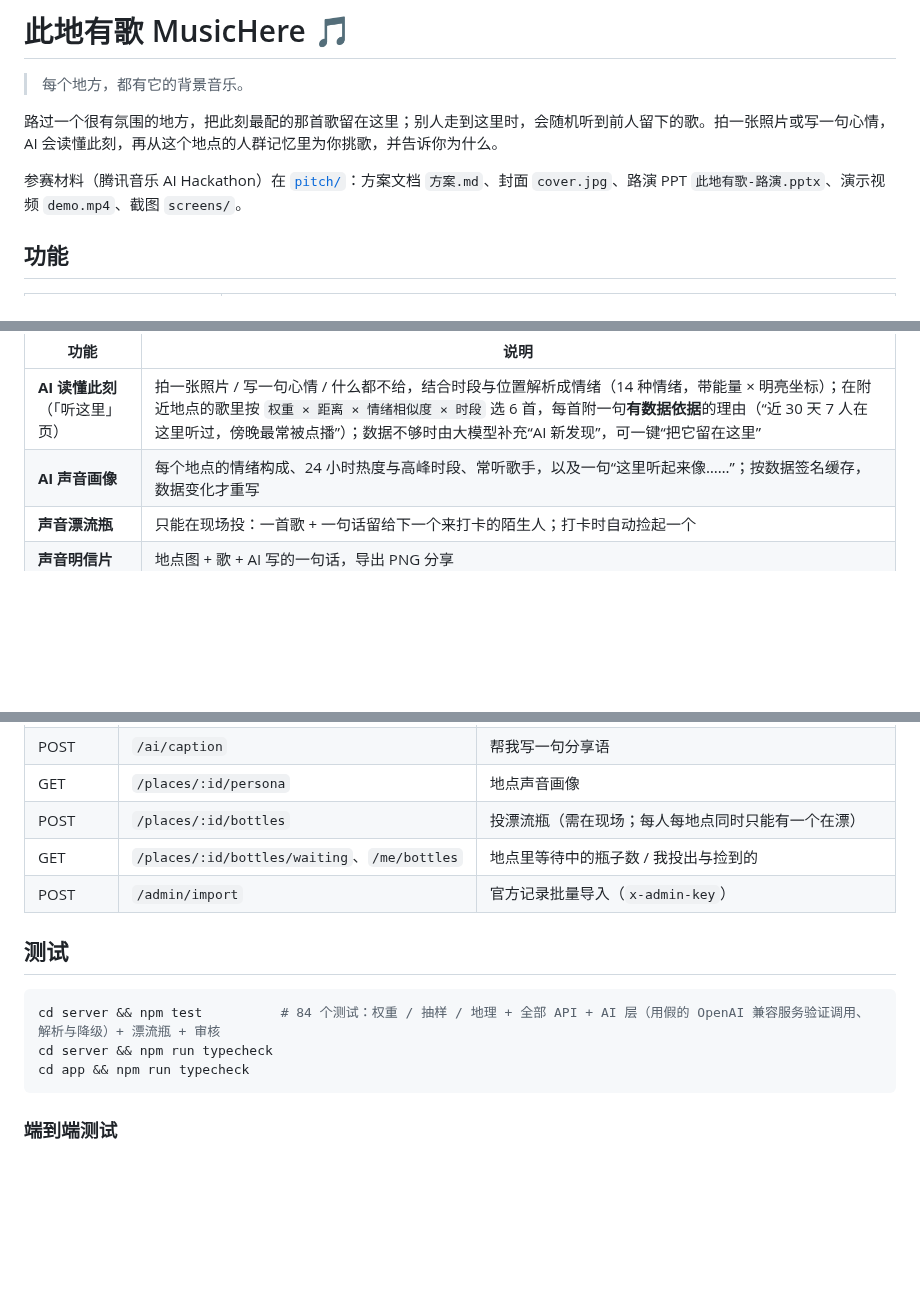
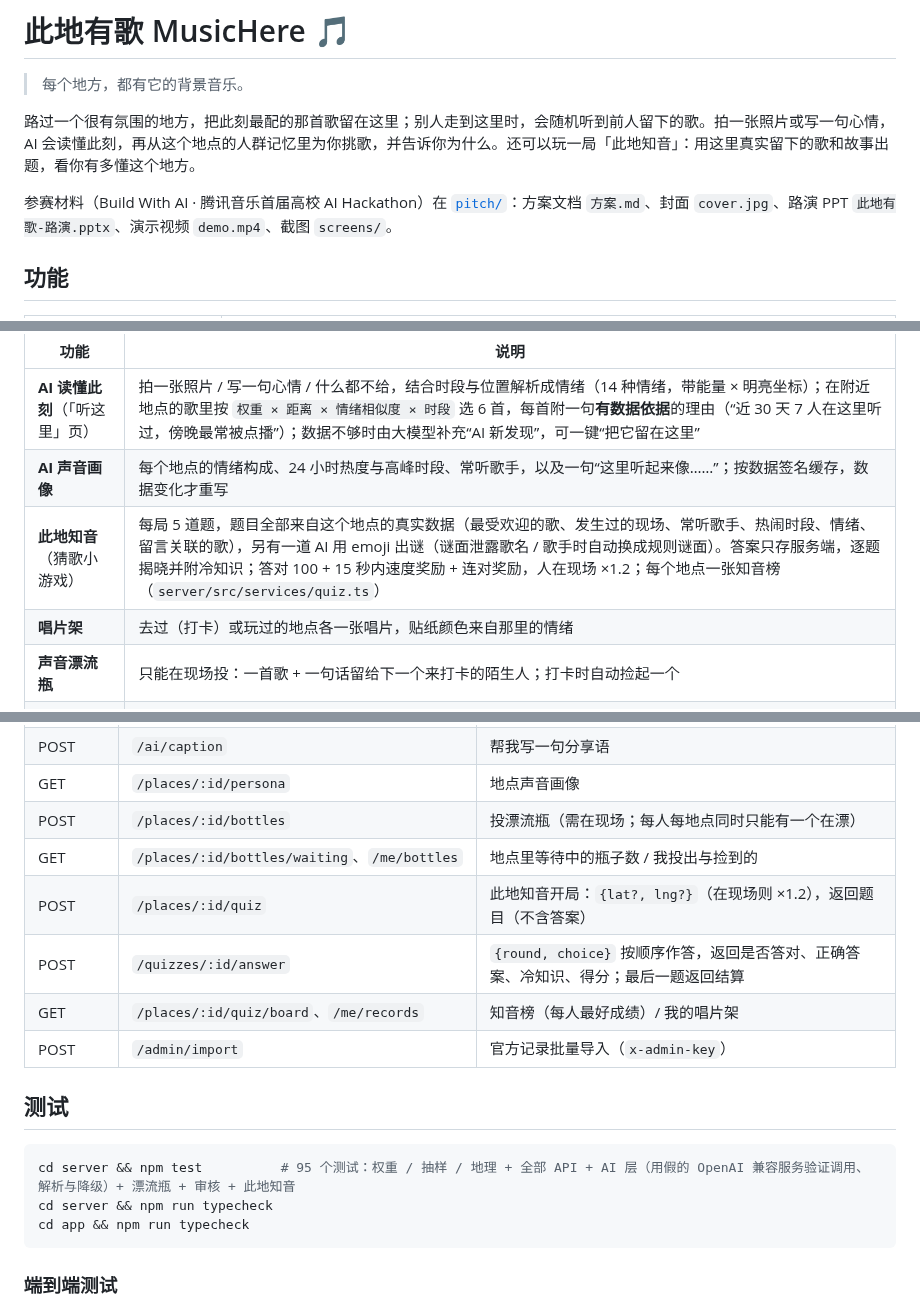
Before and after one commit to QHY8IV/MusicHere, a Markdown page: README.md, 3 parts joined by grey strips. Drawn GitHub-style; blank space fills up the shorter version.

````diff
--- a/README.md
+++ b/README.md
@@ -2,9 +2,9 @@
 
 > 每个地方，都有它的背景音乐。
 
-路过一个很有氛围的地方，把此刻最配的那首歌留在这里；别人走到这里时，会随机听到前人留下的歌。拍一张照片或写一句心情，AI 会读懂此刻，再从这个地点的人群记忆里为你挑歌，并告诉你为什么。
+路过一个很有氛围的地方，把此刻最配的那首歌留在这里；别人走到这里时，会随机听到前人留下的歌。拍一张照片或写一句心情，AI 会读懂此刻，再从这个地点的人群记忆里为你挑歌，并告诉你为什么。还可以玩一局「此地知音」：用这里真实留下的歌和故事出题，看你有多懂这个地方。
 
-参赛材料（腾讯音乐 AI Hackathon）在 [`pitch/`](pitch/)：方案文档 `方案.md`、封面 `cover.jpg`、路演 PPT `此地有歌-路演.pptx`、演示视频 `demo.mp4`、截图 `screens/`。
+参赛材料（Build With AI · 腾讯音乐首届高校 AI Hackathon）在 [`pitch/`](pitch/)：方案文档 `方案.md`、封面 `cover.jpg`、路演 PPT `此地有歌-路演.pptx`、演示视频 `demo.mp4`、截图 `screens/`。
 
 ## 功能
 
@@ -25,6 +25,8 @@
 | --- | --- |
 | **AI 读懂此刻**（「听这里」页） | 拍一张照片 / 写一句心情 / 什么都不给，结合时段与位置解析成情绪（14 种情绪，带能量 × 明亮坐标）；在附近地点的歌里按 `权重 × 距离 × 情绪相似度 × 时段` 选 6 首，每首附一句**有数据依据**的理由（“近 30 天 7 人在这里听过，傍晚最常被点播”）；数据不够时由大模型补充“AI 新发现”，可一键“把它留在这里” |
 | **AI 声音画像** | 每个地点的情绪构成、24 小时热度与高峰时段、常听歌手，以及一句“这里听起来像……”；按数据签名缓存，数据变化才重写 |
+| **此地知音**（猜歌小游戏） | 每局 5 道题，题目全部来自这个地点的真实数据（最受欢迎的歌、发生过的现场、常听歌手、热闹时段、情绪、留言关联的歌），另有一道 AI 用 emoji 出谜（谜面泄露歌名 / 歌手时自动换成规则谜面）。答案只存服务端，逐题揭晓并附冷知识；答对 100 + 15 秒内速度奖励 + 连对奖励，人在现场 ×1.2；每个地点一张知音榜（`server/src/services/quiz.ts`） |
+| **唱片架** | 去过（打卡）或玩过的地点各一张唱片，贴纸颜色来自那里的情绪 |
 | **声音漂流瓶** | 只能在现场投：一首歌 + 一句话留给下一个来打卡的陌生人；打卡时自动捡起一个 |
 | **声音明信片** | 地点图 + 歌 + AI 写的一句话，导出 PNG 分享 |
 | **帮我写 / 内容审核** | 分享时 AI 帮写一句话；评论、漂流瓶、分享语经过规则 + 大模型审核（大模型失败时放行，不阻塞） |
@@ -169,12 +171,15 @@ curl -X POST localhost:3000/api/admin/import \
 | GET | `/places/:id/persona` | 地点声音画像 |
 | POST | `/places/:id/bottles` | 投漂流瓶（需在现场；每人每地点同时只能有一个在漂） |
 | GET | `/places/:id/bottles/waiting`、`/me/bottles` | 地点里等待中的瓶子数 / 我投出与捡到的 |
+| POST | `/places/:id/quiz` | 此地知音开局：`{lat?, lng?}`（在现场则 ×1.2），返回题目（不含答案） |
+| POST | `/quizzes/:id/answer` | `{round, choice}` 按顺序作答，返回是否答对、正确答案、冷知识、得分；最后一题返回结算 |
+| GET | `/places/:id/quiz/board`、`/me/records` | 知音榜（每人最好成绩）/ 我的唱片架 |
 | POST | `/admin/import` | 官方记录批量导入（`x-admin-key`） |
 
 ## 测试
 
 ```bash
-cd server && npm test          # 84 个测试：权重 / 抽样 / 地理 + 全部 API + AI 层（用假的 OpenAI 兼容服务验证调用、解析与降级）+ 漂流瓶 + 审核
+cd server && npm test          # 95 个测试：权重 / 抽样 / 地理 + 全部 API + AI 层（用假的 OpenAI 兼容服务验证调用、解析与降级）+ 漂流瓶 + 审核 + 此地知音
 cd server && npm run typecheck
 cd app && npm run typecheck
 ```
````
Also changed, not shown: other parts of README.md (+1 -1 lines), pitch/方案.md (+120 -64 lines), pitch/cover.jpg, 3 other files.
